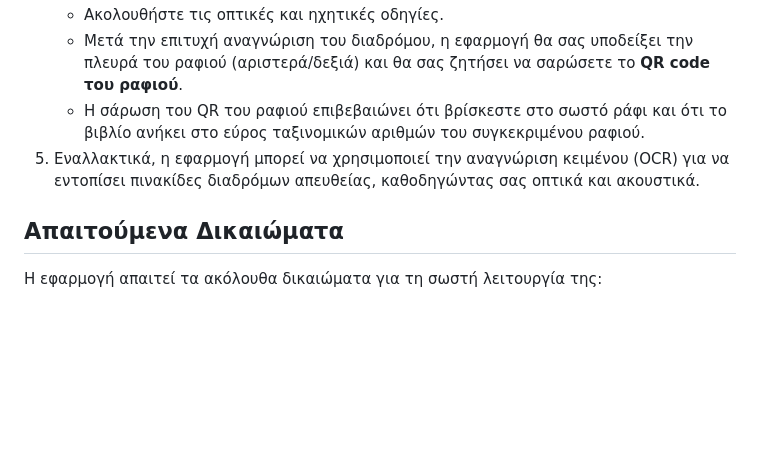
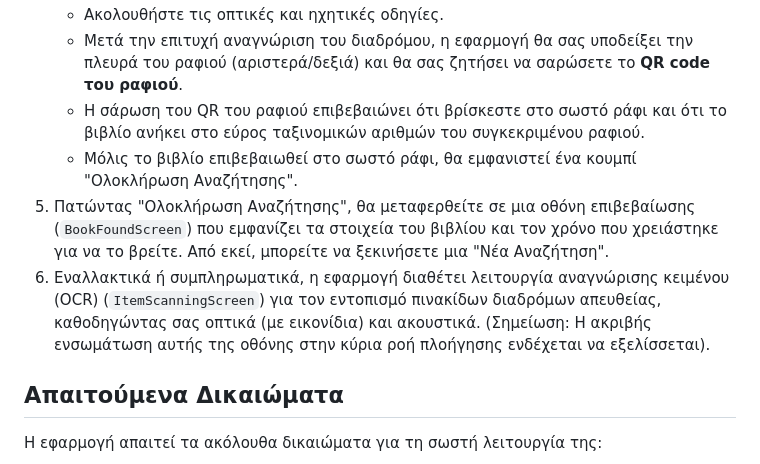
Before and after one commit to flyefta/inlib_nav, a Markdown page: README.md, the part around the change printed below. Drawn GitHub-style; blank space fills up the shorter version.

```diff
--- a/README.md
+++ b/README.md
@@ -77,7 +78,9 @@
     * Ακολουθήστε τις οπτικές και ηχητικές οδηγίες.
     * Μετά την επιτυχή αναγνώριση του διαδρόμου, η εφαρμογή θα σας υποδείξει την πλευρά του ραφιού (αριστερά/δεξιά) και θα σας ζητήσει να σαρώσετε το **QR code του ραφιού**.
     * Η σάρωση του QR του ραφιού επιβεβαιώνει ότι βρίσκεστε στο σωστό ράφι και ότι το βιβλίο ανήκει στο εύρος ταξινομικών αριθμών του συγκεκριμένου ραφιού.
-5.  Εναλλακτικά, η εφαρμογή μπορεί να χρησιμοποιεί την αναγνώριση κειμένου (OCR) για να εντοπίσει πινακίδες διαδρόμων απευθείας, καθοδηγώντας σας οπτικά και ακουστικά.
+    * Μόλις το βιβλίο επιβεβαιωθεί στο σωστό ράφι, θα εμφανιστεί ένα κουμπί "Ολοκλήρωση Αναζήτησης".
+5.  Πατώντας "Ολοκλήρωση Αναζήτησης", θα μεταφερθείτε σε μια οθόνη επιβεβαίωσης (`BookFoundScreen`) που εμφανίζει τα στοιχεία του βιβλίου και τον χρόνο που χρειάστηκε για να το βρείτε. Από εκεί, μπορείτε να ξεκινήσετε μια "Νέα Αναζήτηση".
+6.  Εναλλακτικά ή συμπληρωματικά, η εφαρμογή διαθέτει λειτουργία αναγνώρισης κειμένου (OCR) (`ItemScanningScreen`) για τον εντοπισμό πινακίδων διαδρόμων απευθείας, καθοδηγώντας σας οπτικά (με εικονίδια) και ακουστικά. (Σημείωση: Η ακριβής ενσωμάτωση αυτής της οθόνης στην κύρια ροή πλοήγησης ενδέχεται να εξελίσσεται).
 
 ## Απαιτούμενα Δικαιώματα
 
```
Also changed, not shown: other parts of README.md (+6 -5 lines).
